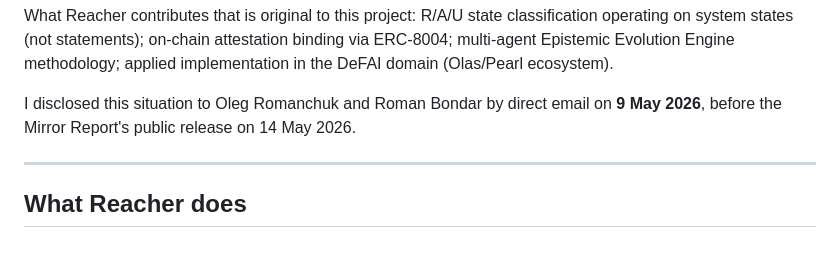
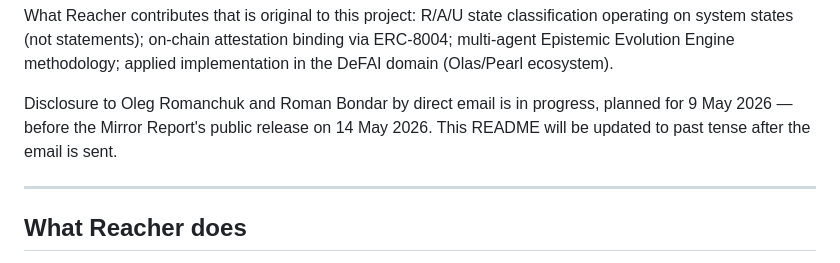
Before and after one commit to OleksandrBondarr/getreacher, a Markdown page: README.md, the part around the change. Drawn GitHub-style.

```diff
--- a/README.md
+++ b/README.md
@@ -26,7 +26,8 @@ Reacher's theoretical foundations are not original to this project. The followin
 
 What Reacher contributes that is original to this project: R/A/U state classification operating on system states (not statements); on-chain attestation binding via ERC-8004; multi-agent Epistemic Evolution Engine methodology; applied implementation in the DeFAI domain (Olas/Pearl ecosystem).
 
-I disclosed this situation to Oleg Romanchuk and Roman Bondar by direct email on **9 May 2026**, before the Mirror Report's public release on 14 May 2026.
+Disclosure to Oleg Romanchuk and Roman Bondar by direct email is in progress, planned for 9 May 2026 — before the Mirror Report's public release on 14 May 2026. This README will be updated to past tense after the email is sent.
+
 
 ---
 
```
